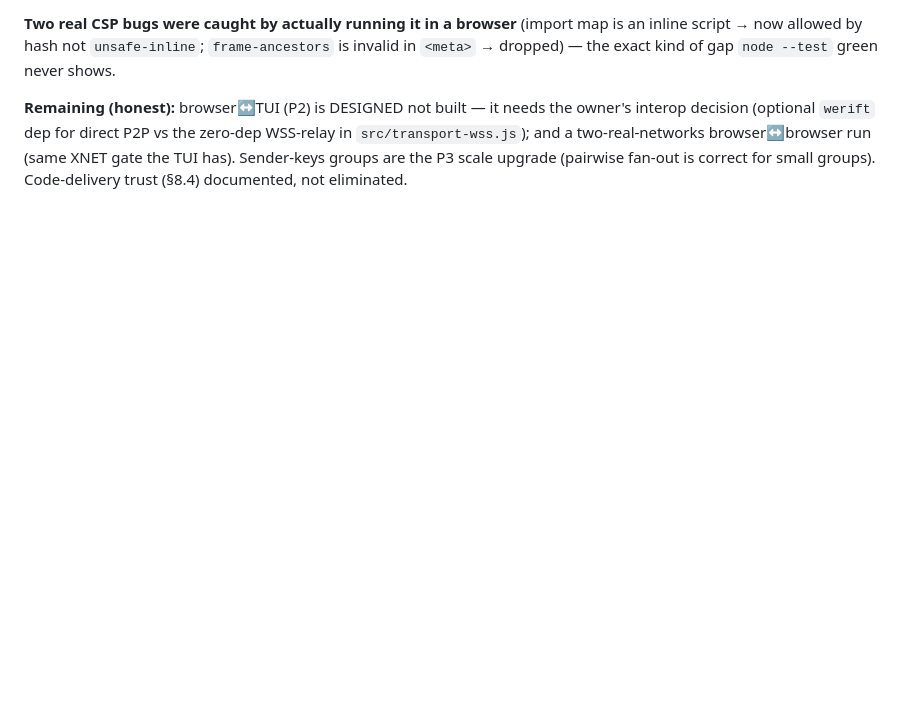
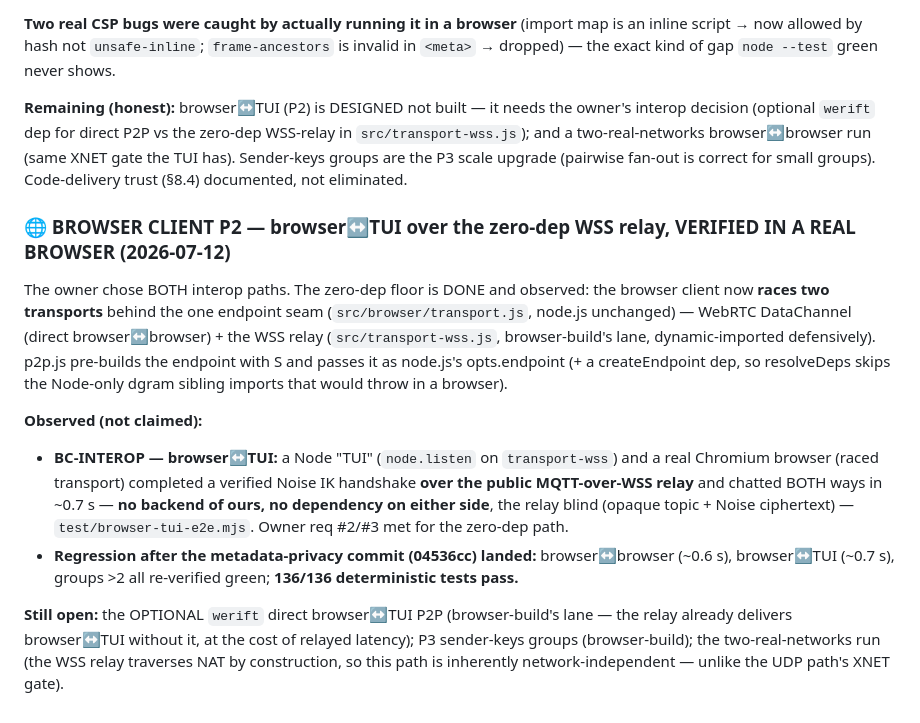
Before and after one commit to fire17/p2p, a Markdown page: docs/ACCEPTANCE-LOG.md, the part around the change. GitHub-like rendering; blank space fills up the shorter version.

```diff
--- a/docs/ACCEPTANCE-LOG.md
+++ b/docs/ACCEPTANCE-LOG.md
@@ -348,3 +348,26 @@ kind of gap `node --test` green never shows.
 two-real-networks browser↔browser run (same XNET gate the TUI has). Sender-keys groups are the P3 scale
 upgrade (pairwise fan-out is correct for small groups). Code-delivery trust (§8.4) documented, not
 eliminated.
+
+### 🌐 BROWSER CLIENT P2 — browser↔TUI over the zero-dep WSS relay, VERIFIED IN A REAL BROWSER (2026-07-12)
+
+The owner chose BOTH interop paths. The zero-dep floor is DONE and observed: the browser client now
+**races two transports** behind the one endpoint seam (`src/browser/transport.js`, node.js unchanged) —
+WebRTC DataChannel (direct browser↔browser) + the WSS relay (`src/transport-wss.js`, browser-build's
+lane, dynamic-imported defensively). p2p.js pre-builds the endpoint with S and passes it as
+node.js's opts.endpoint (+ a createEndpoint dep, so resolveDeps skips the Node-only dgram sibling
+imports that would throw in a browser).
+
+**Observed (not claimed):**
+- **BC-INTEROP — browser↔TUI:** a Node "TUI" (`node.listen` on `transport-wss`) and a real Chromium
+  browser (raced transport) completed a verified Noise IK handshake **over the public MQTT-over-WSS
+  relay** and chatted BOTH ways in ~0.7 s — **no backend of ours, no dependency on either side**, the
+  relay blind (opaque topic + Noise ciphertext) — `test/browser-tui-e2e.mjs`. Owner req #2/#3 met for
+  the zero-dep path.
+- **Regression after the metadata-privacy commit (04536cc) landed:** browser↔browser (~0.6 s),
+  browser↔TUI (~0.7 s), groups >2 all re-verified green; **136/136 deterministic tests pass.**
+
+**Still open:** the OPTIONAL `werift` direct browser↔TUI P2P (browser-build's lane — the relay already
+delivers browser↔TUI without it, at the cost of relayed latency); P3 sender-keys groups
+(browser-build); the two-real-networks run (the WSS relay traverses NAT by construction, so this path
+is inherently network-independent — unlike the UDP path's XNET gate).
```
Also changed, not shown: research/browser-client.md (+15 -8 lines).
